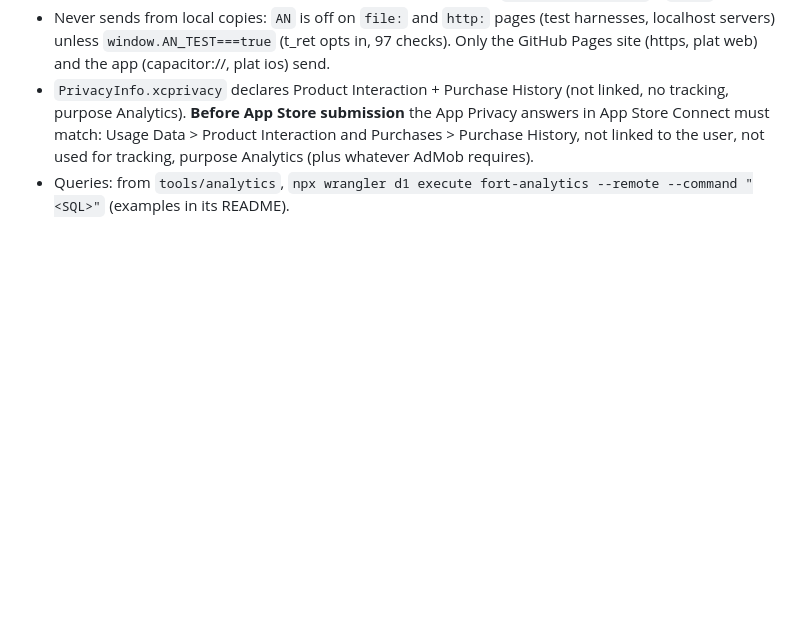
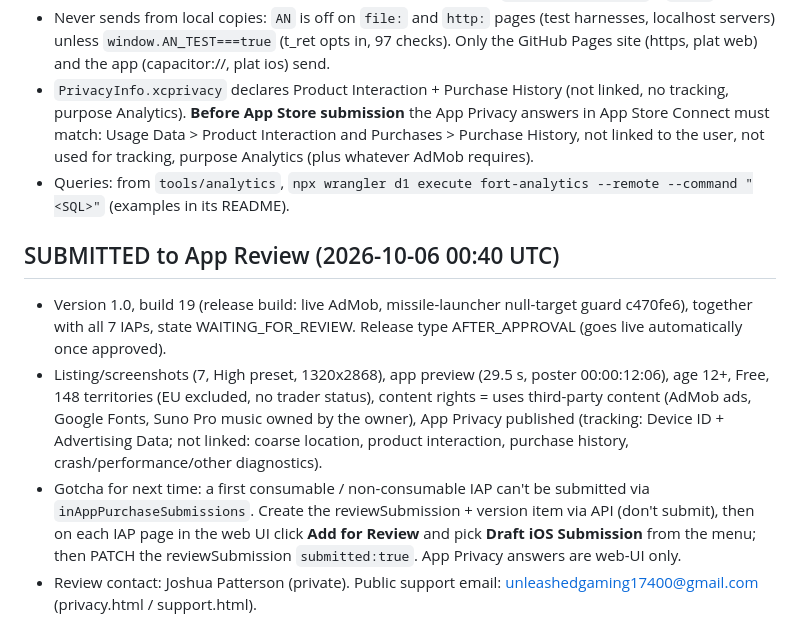
Before and after one commit to Josh17400/the-fort, a Markdown page: handoff.md, the part around the change. GitHub-like rendering; blank space fills up the shorter version.

Commit message:
handoff: submitted 1.0 to App Review
Co-Authored-By: Claude Opus 5.5 (1M context) <noreply@anthropic.com>
Claude-Session: https://claude.ai/code/session_016oFZcXBwR6wZU1ZKBnufoz

```diff
--- a/handoff.md
+++ b/handoff.md
@@ -926,3 +926,9 @@ Merged with `--no-ff`, in order: theater bosses (`worktree-wf_27825535-dcf-1`),
 - Never sends from local copies: `AN` is off on `file:` and `http:` pages (test harnesses, localhost servers) unless `window.AN_TEST===true` (t_ret opts in, 97 checks). Only the GitHub Pages site (https, plat web) and the app (capacitor://, plat ios) send.
 - `PrivacyInfo.xcprivacy` declares Product Interaction + Purchase History (not linked, no tracking, purpose Analytics). **Before App Store submission** the App Privacy answers in App Store Connect must match: Usage Data > Product Interaction and Purchases > Purchase History, not linked to the user, not used for tracking, purpose Analytics (plus whatever AdMob requires).
 - Queries: from `tools/analytics`, `npx wrangler d1 execute fort-analytics --remote --command "<SQL>"` (examples in its README).
+
+## SUBMITTED to App Review (2026-10-06 00:40 UTC)
+- Version 1.0, build 19 (release build: live AdMob, missile-launcher null-target guard c470fe6), together with all 7 IAPs, state WAITING_FOR_REVIEW. Release type AFTER_APPROVAL (goes live automatically once approved).
+- Listing/screenshots (7, High preset, 1320x2868), app preview (29.5 s, poster 00:00:12:06), age 12+, Free, 148 territories (EU excluded, no trader status), content rights = uses third-party content (AdMob ads, Google Fonts, Suno Pro music owned by the owner), App Privacy published (tracking: Device ID + Advertising Data; not linked: coarse location, product interaction, purchase history, crash/performance/other diagnostics).
+- Gotcha for next time: a first consumable / non-consumable IAP can't be submitted via `inAppPurchaseSubmissions`. Create the reviewSubmission + version item via API (don't submit), then on each IAP page in the web UI click **Add for Review** and pick **Draft iOS Submission** from the menu; then PATCH the reviewSubmission `submitted:true`. App Privacy answers are web-UI only.
+- Review contact: Joshua Patterson (private). Public support email: unleashedgaming17400@gmail.com (privacy.html / support.html).
```
